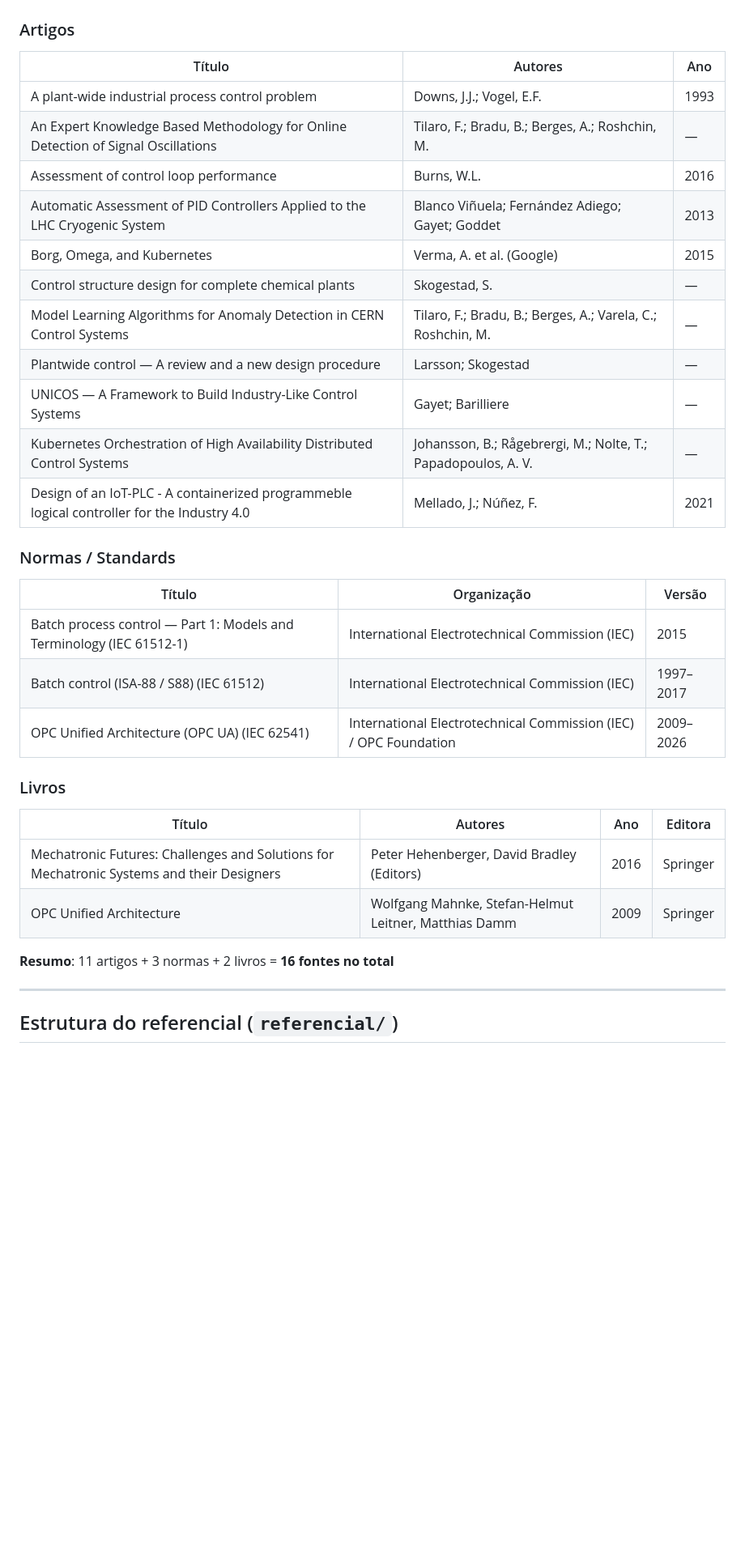
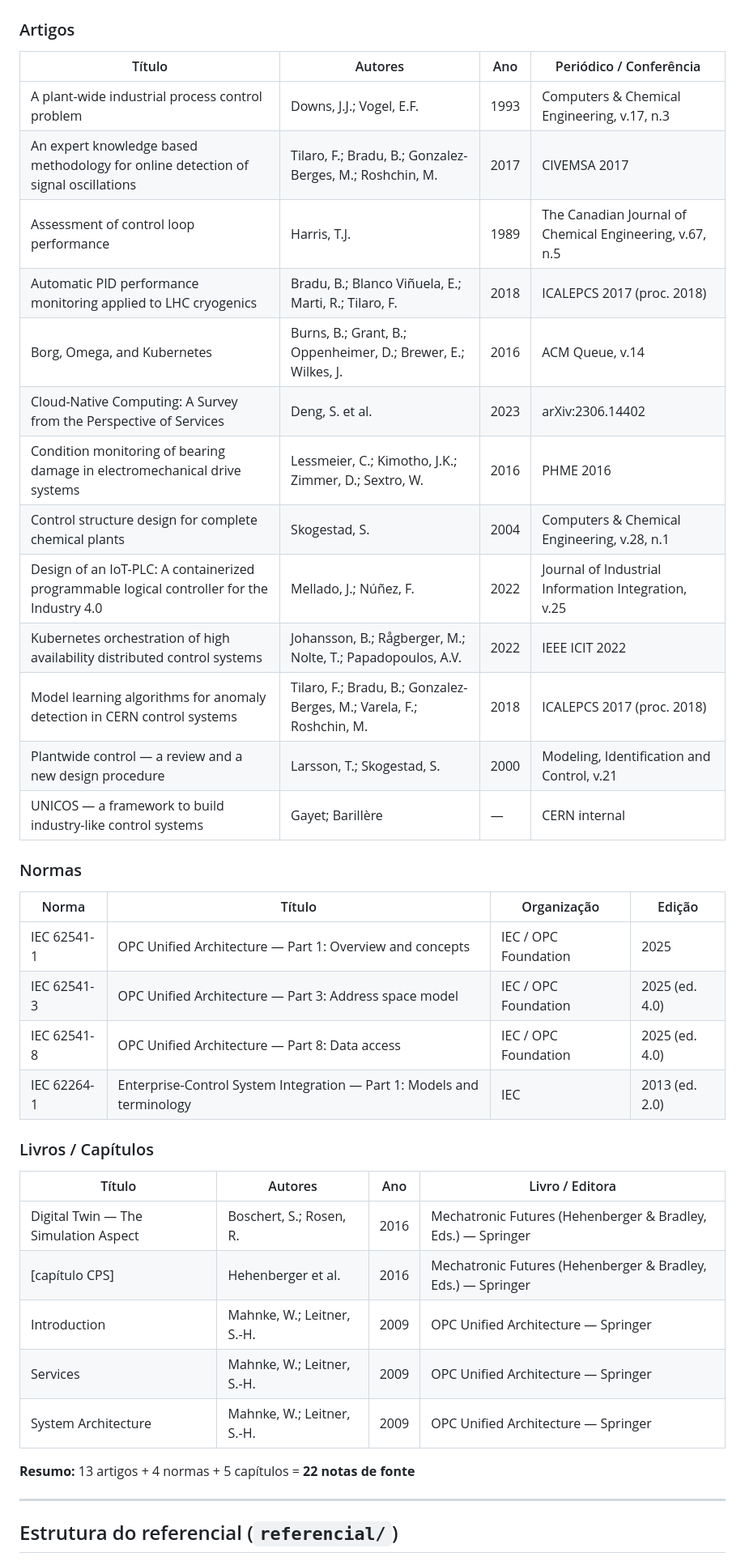
Before and after one commit to Batchuka/tep-monografia, a Markdown page: README.md, the part around one of its changes. Shown at 81% size. Drawn GitHub-style; blank space fills up the shorter version.

```diff
--- a/README.md
+++ b/README.md
@@ -10,36 +12,42 @@
 
 ### Artigos
 
-| Título                                                                                      | Autores                                                       | Ano  |
-| ------------------------------------------------------------------------------------------- | ------------------------------------------------------------- | ---- |
-| A plant-wide industrial process control problem                                             | Downs, J.J.; Vogel, E.F.                                      | 1993 |
-| An Expert Knowledge Based Methodology for Online Detection of Signal Oscillations           | Tilaro, F.; Bradu, B.; Berges, A.; Roshchin, M.               | —    |
-| Assessment of control loop performance                                                      | Burns, W.L.                                                   | 2016 |
-| Automatic Assessment of PID Controllers Applied to the LHC Cryogenic System                 | Blanco Viñuela; Fernández Adiego; Gayet; Goddet               | 2013 |
-| Borg, Omega, and Kubernetes                                                                 | Verma, A. et al. (Google)                                     | 2015 |
-| Control structure design for complete chemical plants                                       | Skogestad, S.                                                 | —    |
-| Model Learning Algorithms for Anomaly Detection in CERN Control Systems                     | Tilaro, F.; Bradu, B.; Berges, A.; Varela, C.; Roshchin, M.   | —    |
-| Plantwide control — A review and a new design procedure                                     | Larsson; Skogestad                                            | —    |
-| UNICOS — A Framework to Build Industry-Like Control Systems                                 | Gayet; Barilliere                                             | —    |
-| Kubernetes Orchestration of High Availability Distributed Control Systems                   | Johansson, B.; Rågebrergi, M.; Nolte, T.; Papadopoulos, A. V. | —    |
-| Design of an IoT-PLC - A containerized programmeble logical controller for the Industry 4.0 | Mellado, J.; Núñez, F.                                        | 2021 |
+| Título | Autores | Ano | Periódico / Conferência |
+| --- | --- | --- | --- |
+| A plant-wide industrial process control problem | Downs, J.J.; Vogel, E.F. | 1993 | Computers & Chemical Engineering, v.17, n.3 |
+| An expert knowledge based methodology for online detection of signal oscillations | Tilaro, F.; Bradu, B.; Gonzalez-Berges, M.; Roshchin, M. | 2017 | CIVEMSA 2017 |
+| Assessment of control loop performance | Harris, T.J. | 1989 | The Canadian Journal of Chemical Engineering, v.67, n.5 |
+| Automatic PID performance monitoring applied to LHC cryogenics | Bradu, B.; Blanco Viñuela, E.; Marti, R.; Tilaro, F. | 2018 | ICALEPCS 2017 (proc. 2018) |
+| Borg, Omega, and Kubernetes | Burns, B.; Grant, B.; Oppenheimer, D.; Brewer, E.; Wilkes, J. | 2016 | ACM Queue, v.14 |
+| Cloud-Native Computing: A Survey from the Perspective of Services | Deng, S. et al. | 2023 | arXiv:2306.14402 |
+| Condition monitoring of bearing damage in electromechanical drive systems | Lessmeier, C.; Kimotho, J.K.; Zimmer, D.; Sextro, W. | 2016 | PHME 2016 |
+| Control structure design for complete chemical plants | Skogestad, S. | 2004 | Computers & Chemical Engineering, v.28, n.1 |
+| Design of an IoT-PLC: A containerized programmable logical controller for the Industry 4.0 | Mellado, J.; Núñez, F. | 2022 | Journal of Industrial Information Integration, v.25 |
+| Kubernetes orchestration of high availability distributed control systems | Johansson, B.; Rågberger, M.; Nolte, T.; Papadopoulos, A.V. | 2022 | IEEE ICIT 2022 |
+| Model learning algorithms for anomaly detection in CERN control systems | Tilaro, F.; Bradu, B.; Gonzalez-Berges, M.; Varela, F.; Roshchin, M. | 2018 | ICALEPCS 2017 (proc. 2018) |
+| Plantwide control — a review and a new design procedure | Larsson, T.; Skogestad, S. | 2000 | Modeling, Identification and Control, v.21 |
+| UNICOS — a framework to build industry-like control systems | Gayet; Barillère | — | CERN internal |
 
-### Normas / Standards
+### Normas
 
-| Título                                                               | Organização                                                      | Versão    |
-| -------------------------------------------------------------------- | ---------------------------------------------------------------- | --------- |
-| Batch process control — Part 1: Models and Terminology (IEC 61512-1) | International Electrotechnical Commission (IEC)                  | 2015      |
-| Batch control (ISA-88 / S88) (IEC 61512)                             | International Electrotechnical Commission (IEC)                  | 1997–2017 |
-| OPC Unified Architecture (OPC UA) (IEC 62541)                        | International Electrotechnical Commission (IEC) / OPC Foundation | 2009–2026 |
+| Norma | Título | Organização | Edição |
+| --- | --- | --- | --- |
+| IEC 62541-1 | OPC Unified Architecture — Part 1: Overview and concepts | IEC / OPC Foundation | 2025 |
+| IEC 62541-3 | OPC Unified Architecture — Part 3: Address space model | IEC / OPC Foundation | 2025 (ed. 4.0) |
+| IEC 62541-8 | OPC Unified Architecture — Part 8: Data access | IEC / OPC Foundation | 2025 (ed. 4.0) |
+| IEC 62264-1 | Enterprise-Control System Integration — Part 1: Models and terminology | IEC | 2013 (ed. 2.0) |
 
-### Livros
+### Livros / Capítulos
 
-| Título                                                                                    | Autores                                               | Ano  | Editora  |
-| ----------------------------------------------------------------------------------------- | ----------------------------------------------------- | ---- | -------- |
-| Mechatronic Futures: Challenges and Solutions for Mechatronic Systems and their Designers | Peter Hehenberger, David Bradley (Editors)            | 2016 | Springer |
-| OPC Unified Architecture                                                                  | Wolfgang Mahnke, Stefan-Helmut Leitner, Matthias Damm | 2009 | Springer |
+| Título | Autores | Ano | Livro / Editora |
+| --- | --- | --- | --- |
+| Digital Twin — The Simulation Aspect | Boschert, S.; Rosen, R. | 2016 | Mechatronic Futures (Hehenberger & Bradley, Eds.) — Springer |
+| \[capítulo CPS\] | Hehenberger et al. | 2016 | Mechatronic Futures (Hehenberger & Bradley, Eds.) — Springer |
+| Introduction | Mahnke, W.; Leitner, S.-H. | 2009 | OPC Unified Architecture — Springer |
+| Services | Mahnke, W.; Leitner, S.-H. | 2009 | OPC Unified Architecture — Springer |
+| System Architecture | Mahnke, W.; Leitner, S.-H. | 2009 | OPC Unified Architecture — Springer |
 
-**Resumo**: 11 artigos + 3 normas + 2 livros = **16 fontes no total**
+**Resumo:** 13 artigos + 4 normas + 5 capítulos = **22 notas de fonte**
 
 ---
 
```
Also changed, not shown: other parts of README.md (+78 -84 lines).
